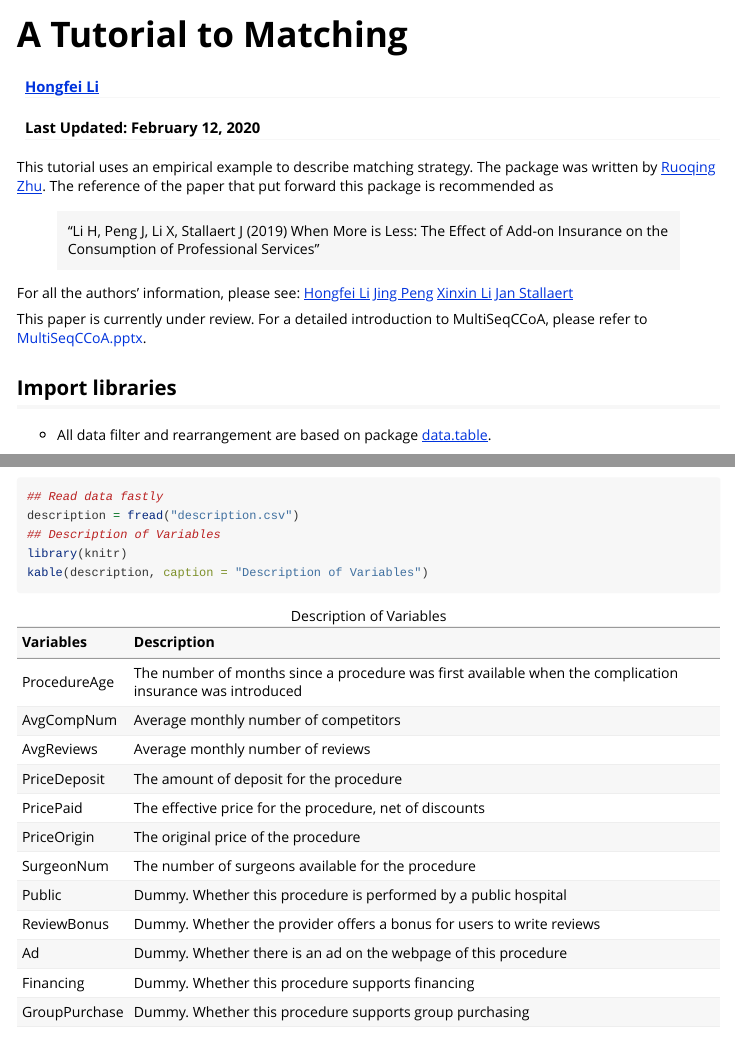
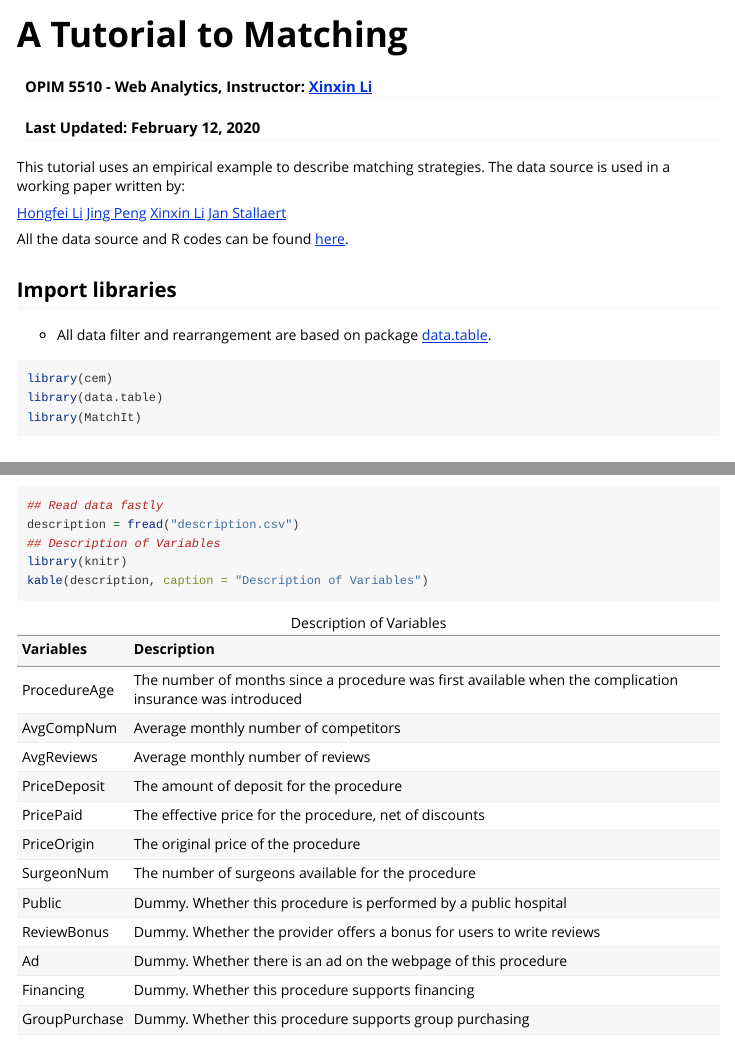
Before and after one commit to HongfeiUconn/Matching_Tutorial, an R Markdown document (index.Rmd): the page in a window 1100 px wide, from its top, and a second part further down, joined at a grey line. Rendered offline with R 4.5, knitr and Pandoc, with nearby package versions; long lines of code are wrapped.

Commit message:
update website

````diff
--- a/index.Rmd
+++ b/index.Rmd
@@ -5,7 +5,7 @@ knit: (function(input_file, encoding) {
   rmarkdown::render(input_file,
  encoding=encoding,
  output_file=file.path(dirname(input_file), out_dir, 'index.html'))})
-author: "[Hongfei Li](https://hongfei-business.com/)"
+author: "OPIM 5510 - Web Analytics, Instructor: [Xinxin Li](https://www.business.uconn.edu/person/xinxin-li/)"
 date: "Last Updated: `r format(Sys.time(), '%B %d, %Y')`"
 output:
   rmarkdown::html_vignette:
@@ -25,17 +25,14 @@ knitr::opts_chunk$set(
 ```
 
 
-This tutorial uses an empirical example to describe matching strategy. The package was written by [Ruoqing Zhu](https://sites.google.com/site/teazrq/). The reference of the paper that put forward this package is recommended as
+This tutorial uses an empirical example to describe matching strategies. The data source is used in a working paper written by:
 
-> "Li H, Peng J, Li X, Stallaert J (2019) When More is Less: The Effect of Add-on Insurance on the Consumption of Professional Services"
+[Hongfei Li](https://www.hongfei-business.com/)
+[Jing Peng](https://www.business.uconn.edu/person/jing-peng/)
+[Xinxin Li](https://www.business.uconn.edu/person/xinxin-li/)
+[Jan Stallaert](https://www.business.uconn.edu/person/jan-stallaert/)
 
-For all the authors' information, please see:
-[Hongfei Li](https://www.hongfei-business.com/)
-[Jing Peng](https://www.business.uconn.edu/person/timothy-folta/)
-[Xinxin Li](https://hongfeiuconn.github.io/personal-website/)
-[Jan Stallaert](https://sites.google.com/site/teazrq/)
-
-This paper is currently under review. For a detailed introduction to MultiSeqCCoA, please refer to <a href="MultiSeqCCoA.pptx#" class="download" title="MultiSeqCCoA.pptx">MultiSeqCCoA.pptx</a>.
+All the data source and R codes can be found [here](https://github.com/HongfeiUconn/Matching_Tutorial).
 
 ## Import libraries
 
````
Also changed, not shown: 1 other file.
